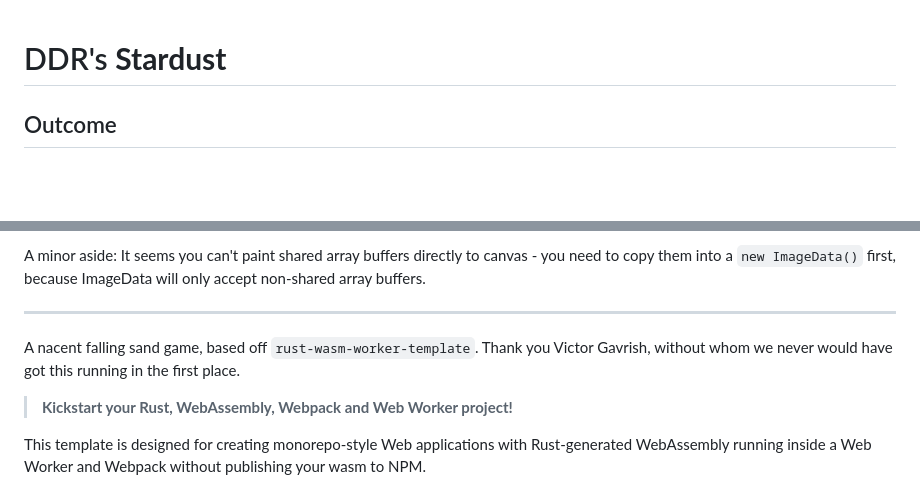
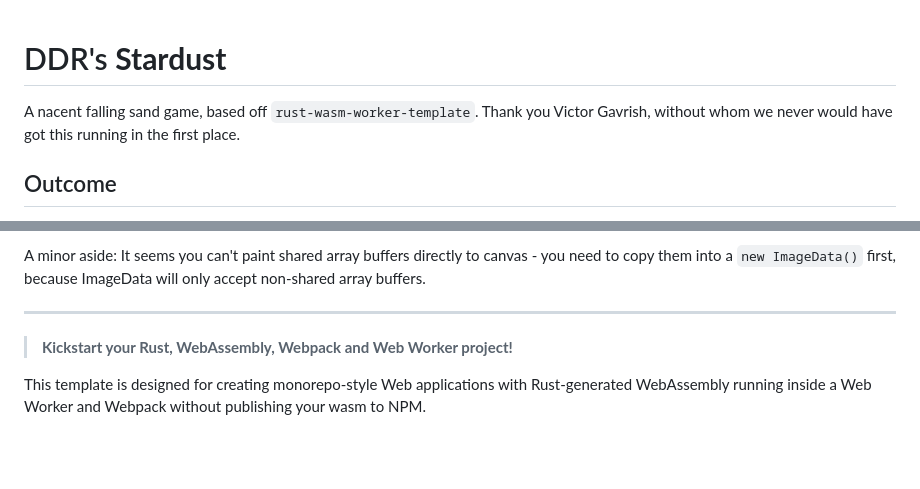
Before and after one commit to DDR0/Stardust-WASM, a Markdown page: README.md, 2 parts joined by grey strips. Drawn GitHub-style; blank space fills up the shorter version.

Commit message:
Improved formatting of README.

```diff
--- a/README.md
+++ b/README.md
@@ -1,4 +1,6 @@
 # DDR's __Stardust__
+
+A nacent falling sand game, based off `rust-wasm-worker-template`. Thank you Victor Gavrish, without whom we never would have got this running in the first place.
 
 ## Outcome
 
@@ -14,8 +16,6 @@ A minor aside: It seems you can't paint shared array buffers directly to canvas
 
 -----
 
-
-A nacent falling sand game, based off `rust-wasm-worker-template`. Thank you Victor Gavrish, without whom we never would have got this running in the first place.
 
 > **Kickstart your Rust, WebAssembly, Webpack and Web Worker project!**
 
```
